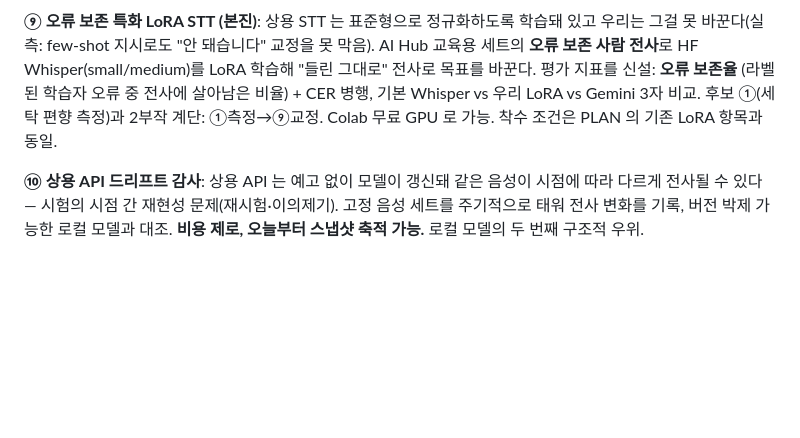
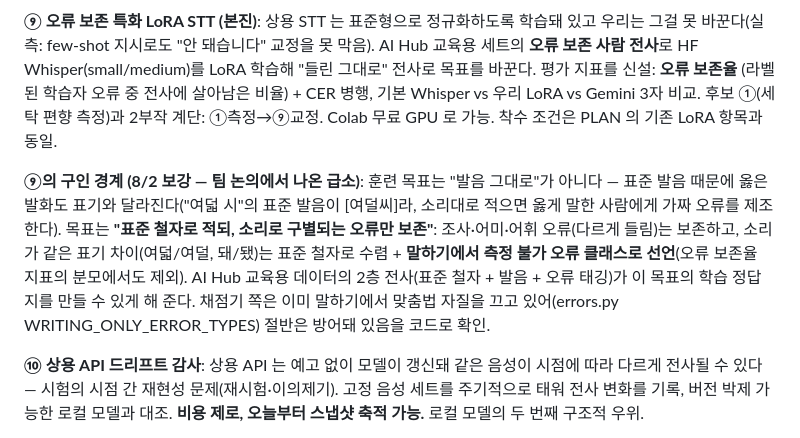
Before and after one commit to ktest6/k-test, a Markdown page: assessment/RESEARCH.md, the part around the change. Rendered like a GitHub page; blank space fills up the shorter version.

Commit message:
docs(assessment): ⑨ 구인 경계 보강 — 소리로 구별되는 오류만 보존, 동음 표기차는 측정 불가 클래스로
Co-Authored-By: Claude Fable 5 <noreply@anthropic.com>

```diff
--- a/assessment/RESEARCH.md
+++ b/assessment/RESEARCH.md
@@ -127,6 +127,16 @@ LoRA 학습해 "들린 그대로" 전사로 목표를 바꾼다. 평가 지표
 LoRA vs Gemini 3자 비교. 후보 ①(세탁 편향 측정)과 2부작 계단: ①측정→⑨교정.
 Colab 무료 GPU 로 가능. 착수 조건은 PLAN 의 기존 LoRA 항목과 동일.
 
+**⑨의 구인 경계 (8/2 보강 — 팀 논의에서 나온 급소)**: 훈련 목표는 "발음 그대로"가
+아니다 — 표준 발음 때문에 옳은 발화도 표기와 달라진다("여덟 시"의 표준 발음이
+[여덜씨]라, 소리대로 적으면 옳게 말한 사람에게 가짜 오류를 제조한다). 목표는
+**"표준 철자로 적되, 소리로 구별되는 오류만 보존"**: 조사·어미·어휘 오류(다르게
+들림)는 보존하고, 소리가 같은 표기 차이(여덟/여덜, 돼/됐)는 표준 철자로 수렴 +
+**말하기에서 측정 불가 오류 클래스로 선언**(오류 보존율 지표의 분모에서도 제외).
+AI Hub 교육용 데이터의 2층 전사(표준 철자 + 발음 + 오류 태깅)가 이 목표의 학습
+정답지를 만들 수 있게 해 준다. 채점기 쪽은 이미 말하기에서 맞춤법 자질을 끄고
+있어(errors.py WRITING_ONLY_ERROR_TYPES) 절반은 방어돼 있음을 코드로 확인.
+
 **⑩ 상용 API 드리프트 감사**: 상용 API 는 예고 없이 모델이 갱신돼 같은 음성이
 시점에 따라 다르게 전사될 수 있다 — 시험의 시점 간 재현성 문제(재시험·이의제기).
 고정 음성 세트를 주기적으로 태워 전사 변화를 기록, 버전 박제 가능한 로컬 모델과
```
